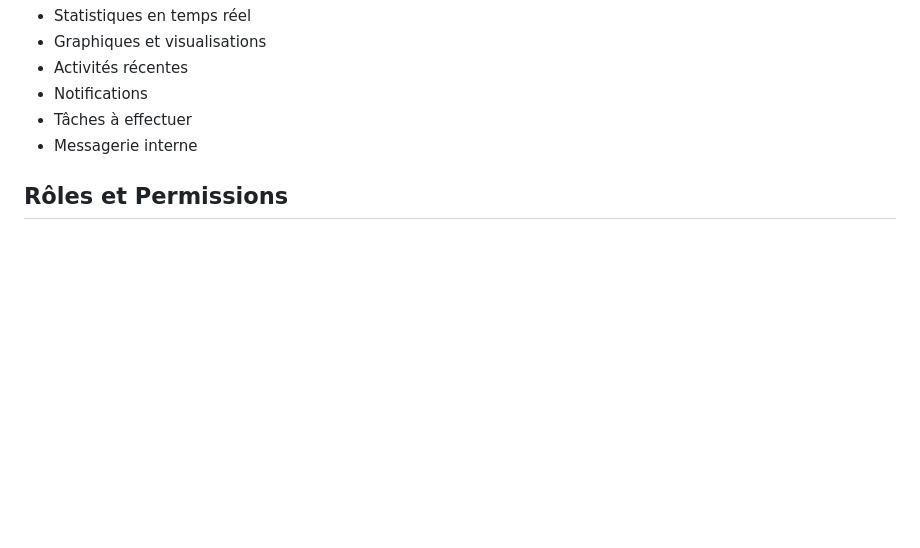
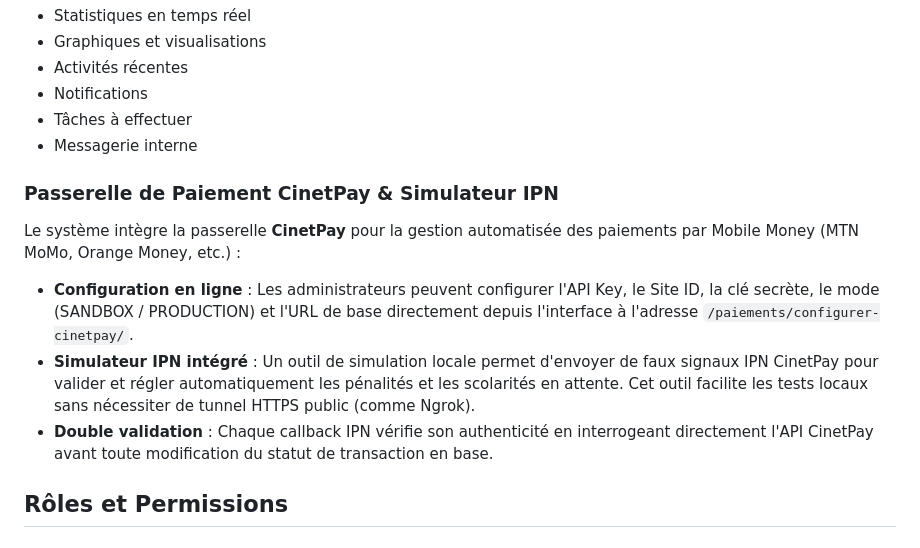
Before and after one commit to patch57/iai_gestion, a Markdown page: README.md, the part around the change. GitHub-like rendering; blank space fills up the shorter version.

Commit message:
docs: mise a jour du README avec la documentation CinetPay et du simulateur IPN

```diff
--- a/README.md
+++ b/README.md
@@ -165,6 +165,13 @@ iai_gestion/
 - Tâches à effectuer
 - Messagerie interne
 
+### Passerelle de Paiement CinetPay & Simulateur IPN
+
+Le système intègre la passerelle **CinetPay** pour la gestion automatisée des paiements par Mobile Money (MTN MoMo, Orange Money, etc.) :
+* **Configuration en ligne** : Les administrateurs peuvent configurer l'API Key, le Site ID, la clé secrète, le mode (SANDBOX / PRODUCTION) et l'URL de base directement depuis l'interface à l'adresse `/paiements/configurer-cinetpay/`.
+* **Simulateur IPN intégré** : Un outil de simulation locale permet d'envoyer de faux signaux IPN CinetPay pour valider et régler automatiquement les pénalités et les scolarités en attente. Cet outil facilite les tests locaux sans nécessiter de tunnel HTTPS public (comme Ngrok).
+* **Double validation** : Chaque callback IPN vérifie son authenticité en interrogeant directement l'API CinetPay avant toute modification du statut de transaction en base.
+
 ## Rôles et Permissions
 
 ### Administrateur
```
